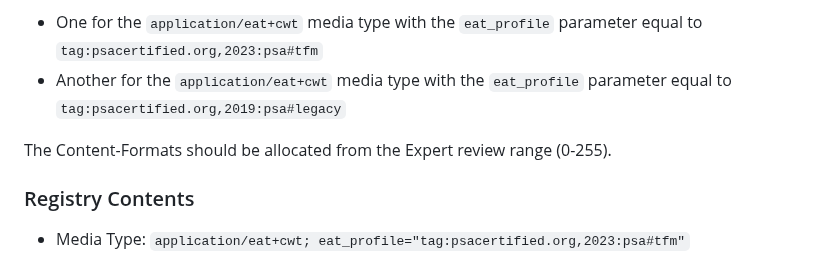
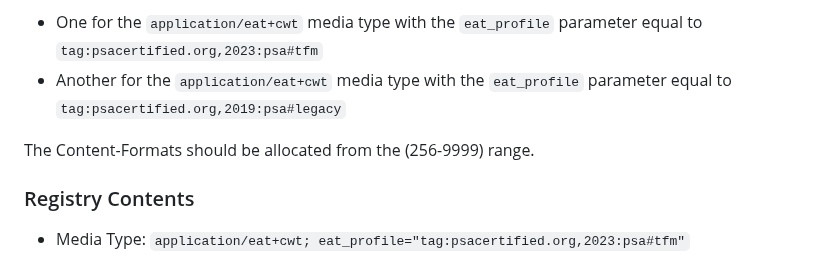
Before and after one commit to thomas-fossati/draft-psa-token, a Markdown page: draft-tschofenig-rats-psa-token.md, the part around the change. GitHub-like rendering.

Commit message:
Request CoAP C-Fs from the 2-bytes range
Fix #145

```diff
--- a/draft-tschofenig-rats-psa-token.md
+++ b/draft-tschofenig-rats-psa-token.md
@@ -1015,7 +1015,7 @@ Content-Formats" registry {{IANA-CoAP-Content-Formats}}:
 * Another for the `application/eat+cwt` media type with the `eat_profile`
   parameter equal to `tag:psacertified.org,2019:psa#legacy`
 
-The Content-Formats should be allocated from the Expert review range (0-255).
+The Content-Formats should be allocated from the (256-9999) range.
 
 ### Registry Contents
 
```
